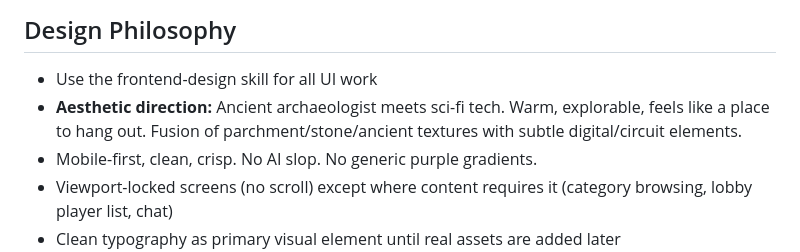
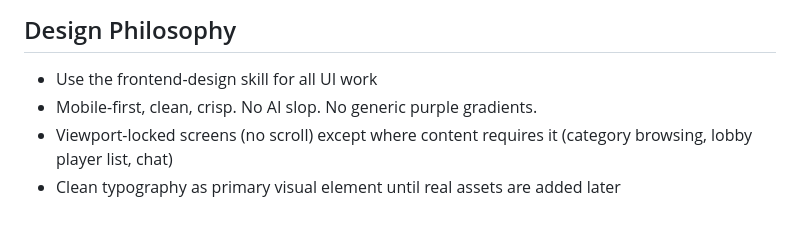
Before and after one commit to oracleparty/oracleparty.github.io, a Markdown page: CLAUDE.md, the part around the change. GitHub-like rendering; blank space fills up the shorter version.

Commit message:
Remove aesthetic-direction note from CLAUDE.md per user request

```diff
--- a/CLAUDE.md
+++ b/CLAUDE.md
@@ -17,7 +17,6 @@ A mobile-only browser trivia game hosted on GitHub Pages with a Supabase backend
 
 ## Design Philosophy
 - Use the frontend-design skill for all UI work
-- **Aesthetic direction:** Ancient archaeologist meets sci-fi tech. Warm, explorable, feels like a place to hang out. Fusion of parchment/stone/ancient textures with subtle digital/circuit elements.
 - Mobile-first, clean, crisp. No AI slop. No generic purple gradients.
 - Viewport-locked screens (no scroll) except where content requires it (category browsing, lobby player list, chat)
 - Clean typography as primary visual element until real assets are added later
```
